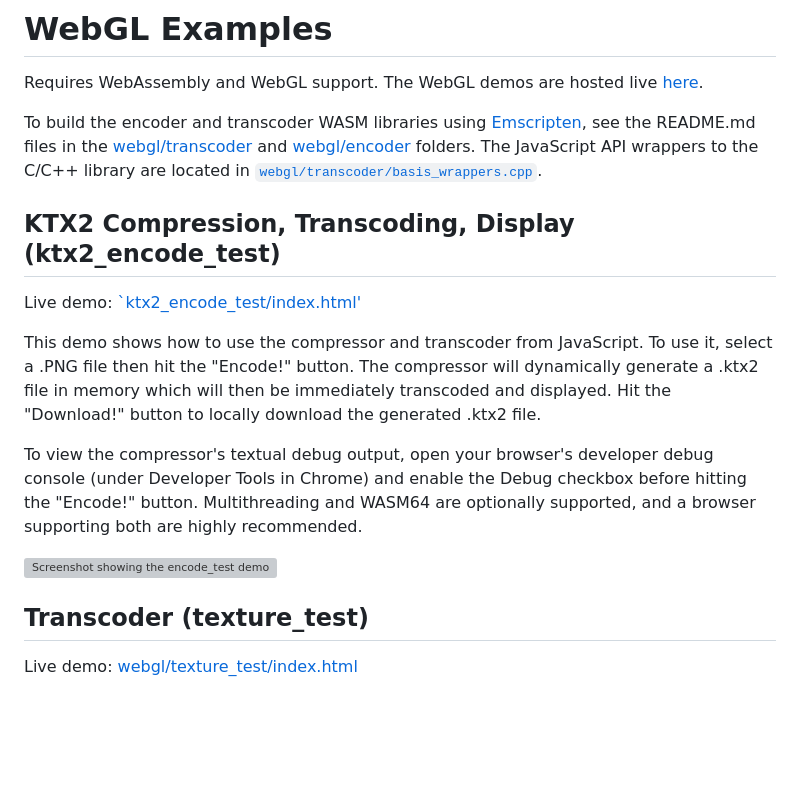
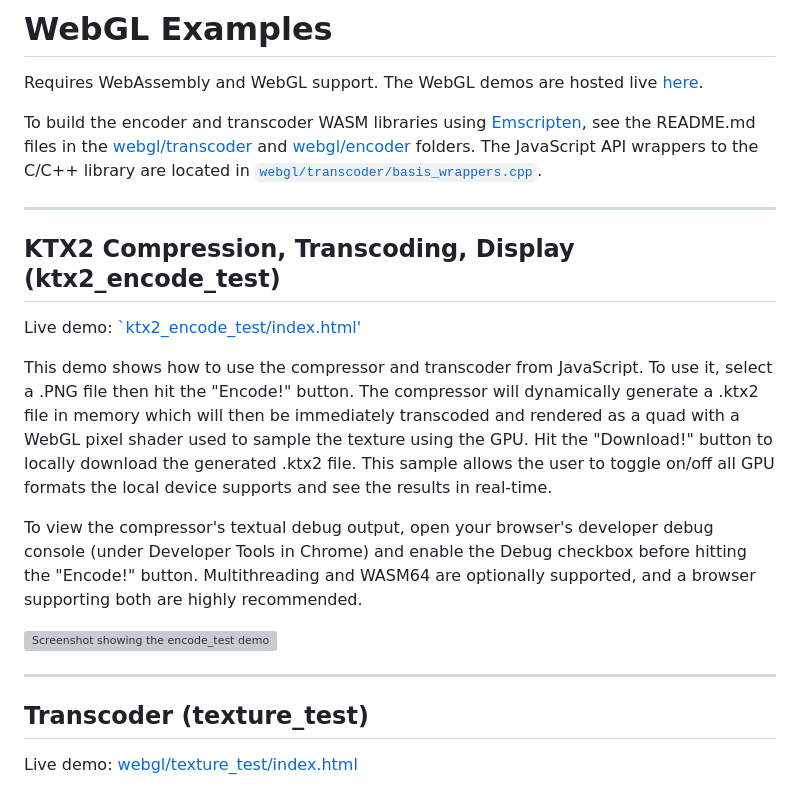
Before and after one commit to BinomialLLC/basis_universal, a Markdown page: webgl/README.md, the part around the change. GitHub-like rendering; blank space fills up the shorter version; grey boxes are pictures that could not be loaded.

```diff
--- a/webgl/README.md
+++ b/webgl/README.md
@@ -4,15 +4,19 @@ Requires WebAssembly and WebGL support. The WebGL demos are hosted live [here](h
 
 To build the encoder and transcoder WASM libraries using [Emscripten](https://emscripten.org/), see the README.md files in the [webgl/transcoder](https://github.com/BinomialLLC/basis_universal/tree/master/webgl/transcoder) and [webgl/encoder](https://github.com/BinomialLLC/basis_universal/tree/master/webgl/encoder) folders. The JavaScript API wrappers to the C/C++ library are located in [`webgl/transcoder/basis_wrappers.cpp`](https://github.com/BinomialLLC/basis_universal/blob/master/webgl/transcoder/basis_wrappers.cpp).
 
+---
+
 ## KTX2 Compression, Transcoding, Display (ktx2_encode_test)
 
 Live demo: [`ktx2_encode_test/index.html'](https://subquantumtech.com/xu/ktx2_encode_test/)
 
-This demo shows how to use the compressor and transcoder from JavaScript. To use it, select a .PNG file then hit the "Encode!" button. The compressor will dynamically generate a .ktx2 file in memory which will then be immediately transcoded and displayed. Hit the "Download!" button to locally download the generated .ktx2 file.
+This demo shows how to use the compressor and transcoder from JavaScript. To use it, select a .PNG file then hit the "Encode!" button. The compressor will dynamically generate a .ktx2 file in memory which will then be immediately transcoded and rendered as a quad with a WebGL pixel shader used to sample the texture using the GPU. Hit the "Download!" button to locally download the generated .ktx2 file. This sample allows the user to toggle on/off all GPU formats the local device supports and see the results in real-time.
 
 To view the compressor's textual debug output, open your browser's developer debug console (under Developer Tools in Chrome) and enable the Debug checkbox before hitting the "Encode!" button. Multithreading and WASM64 are optionally supported, and a browser supporting both are highly recommended.
 
 ![Screenshot showing the encode_test demo](ktx2_encode_test/preview.png)
+
+---
 
 ## Transcoder (texture_test)
 
```
